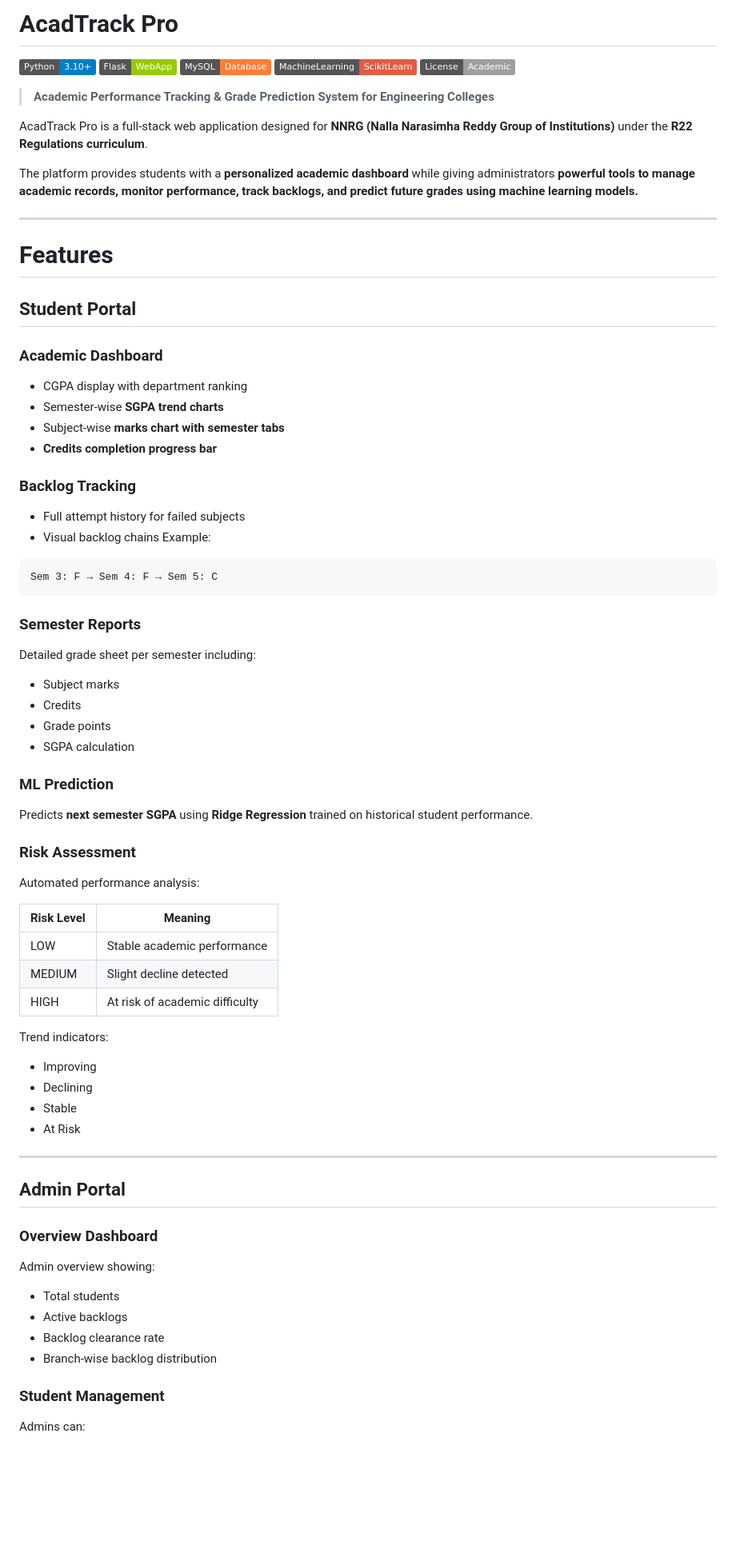
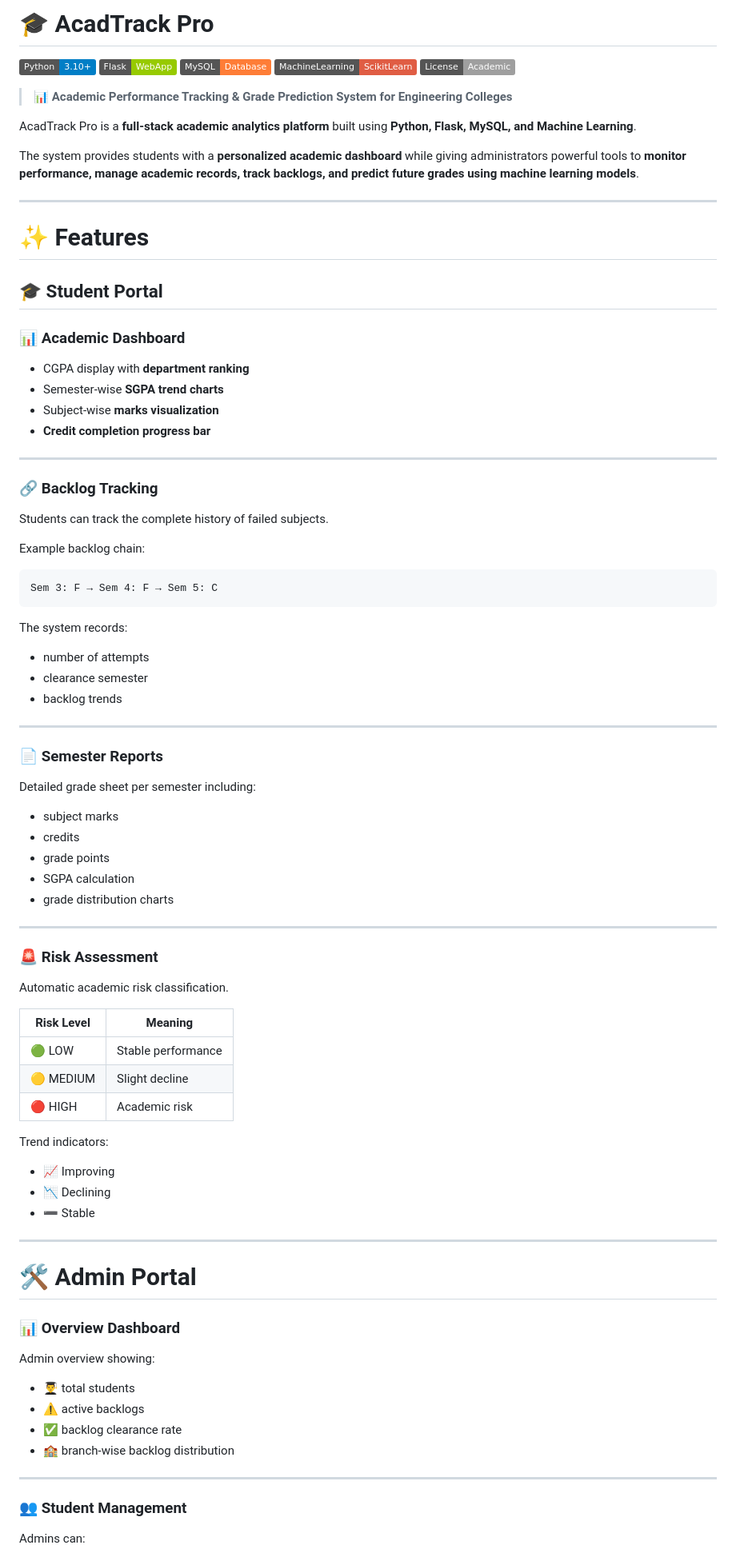
Before and after one commit to HarshithSana/acadtrack_pro, a Markdown page: README.md, the part around one of its changes. Shown at 80% size. Drawn GitHub-style; badges without logos; blank space fills up the shorter version.

Commit message:
Revise README for better clarity and formatting
Updated README with enhanced formatting, added emojis, and improved clarity of features and installation instructions.

````diff
--- a/README.md
+++ b/README.md
@@ -1,4 +1,4 @@
-# AcadTrack Pro
+# 🎓 AcadTrack Pro
 
 ![Python](https://img.shields.io/badge/Python-3.10+-blue)
 ![Flask](https://img.shields.io/badge/Flask-WebApp-green)
@@ -6,79 +6,89 @@
 ![ML](https://img.shields.io/badge/MachineLearning-ScikitLearn-red)
 ![License](https://img.shields.io/badge/License-Academic-lightgrey)
 
-> **Academic Performance Tracking & Grade Prediction System for Engineering Colleges**
+> 📊 **Academic Performance Tracking & Grade Prediction System for Engineering Colleges**
 
-AcadTrack Pro is a full-stack web application designed for **NNRG (Nalla Narasimha Reddy Group of Institutions)** under the **R22 Regulations curriculum**.
+AcadTrack Pro is a **full-stack academic analytics platform** built using **Python, Flask, MySQL, and Machine Learning**.
 
-The platform provides students with a **personalized academic dashboard** while giving administrators **powerful tools to manage academic records, monitor performance, track backlogs, and predict future grades using machine learning models.**
+The system provides students with a **personalized academic dashboard** while giving administrators powerful tools to **monitor performance, manage academic records, track backlogs, and predict future grades using machine learning models**.
 
 ---
 
-# Features
+# ✨ Features
 
-## Student Portal
+## 🎓 Student Portal
 
-### Academic Dashboard
+### 📊 Academic Dashboard
 
-* CGPA display with department ranking
+* CGPA display with **department ranking**
 * Semester-wise **SGPA trend charts**
-* Subject-wise **marks chart with semester tabs**
-* **Credits completion progress bar**
+* Subject-wise **marks visualization**
+* **Credit completion progress bar**
 
-### Backlog Tracking
+---
 
-* Full attempt history for failed subjects
-* Visual backlog chains
-  Example:
+### 🔗 Backlog Tracking
+
+Students can track the complete history of failed subjects.
+
+Example backlog chain:
 
 ```
 Sem 3: F → Sem 4: F → Sem 5: C
 ```
 
-### Semester Reports
+The system records:
+
+* number of attempts
+* clearance semester
+* backlog trends
+
+---
+
+### 📄 Semester Reports
 
 Detailed grade sheet per semester including:
 
-* Subject marks
-* Credits
-* Grade points
+* subject marks
+* credits
+* grade points
 * SGPA calculation
+* grade distribution charts
 
-### ML Prediction
+---
 
-Predicts **next semester SGPA** using **Ridge Regression** trained on historical student performance.
+### 🚨 Risk Assessment
 
-### Risk Assessment
+Automatic academic risk classification.
 
-Automated performance analysis:
-
-| Risk Level | Meaning                        |
-| ---------- | ------------------------------ |
-| LOW        | Stable academic performance    |
-| MEDIUM     | Slight decline detected        |
-| HIGH       | At risk of academic difficulty |
+| Risk Level | Meaning            |
+| ---------- | ------------------ |
+| 🟢 LOW     | Stable performance |
+| 🟡 MEDIUM  | Slight decline     |
+| 🔴 HIGH    | Academic risk      |
 
 Trend indicators:
 
-* Improving
-* Declining
-* Stable
-* At Risk
+* 📈 Improving
+* 📉 Declining
+* ➖ Stable
 
 ---
 
-## Admin Portal
+# 🛠 Admin Portal
 
-### Overview Dashboard
+### 📊 Overview Dashboard
 
 Admin overview showing:
 
-* Total students
-* Active backlogs
-* Backlog clearance rate
-* Branch-wise backlog distribution
+* 👨‍🎓 total students
+* ⚠️ active backlogs
+* ✅ backlog clearance rate
+* 🏫 branch-wise backlog distribution
 
-### Student Management
+---
+
+### 👥 Student Management
 
 Admins can:
 
````
Also changed, not shown: other parts of README.md (+149 -241 lines).
